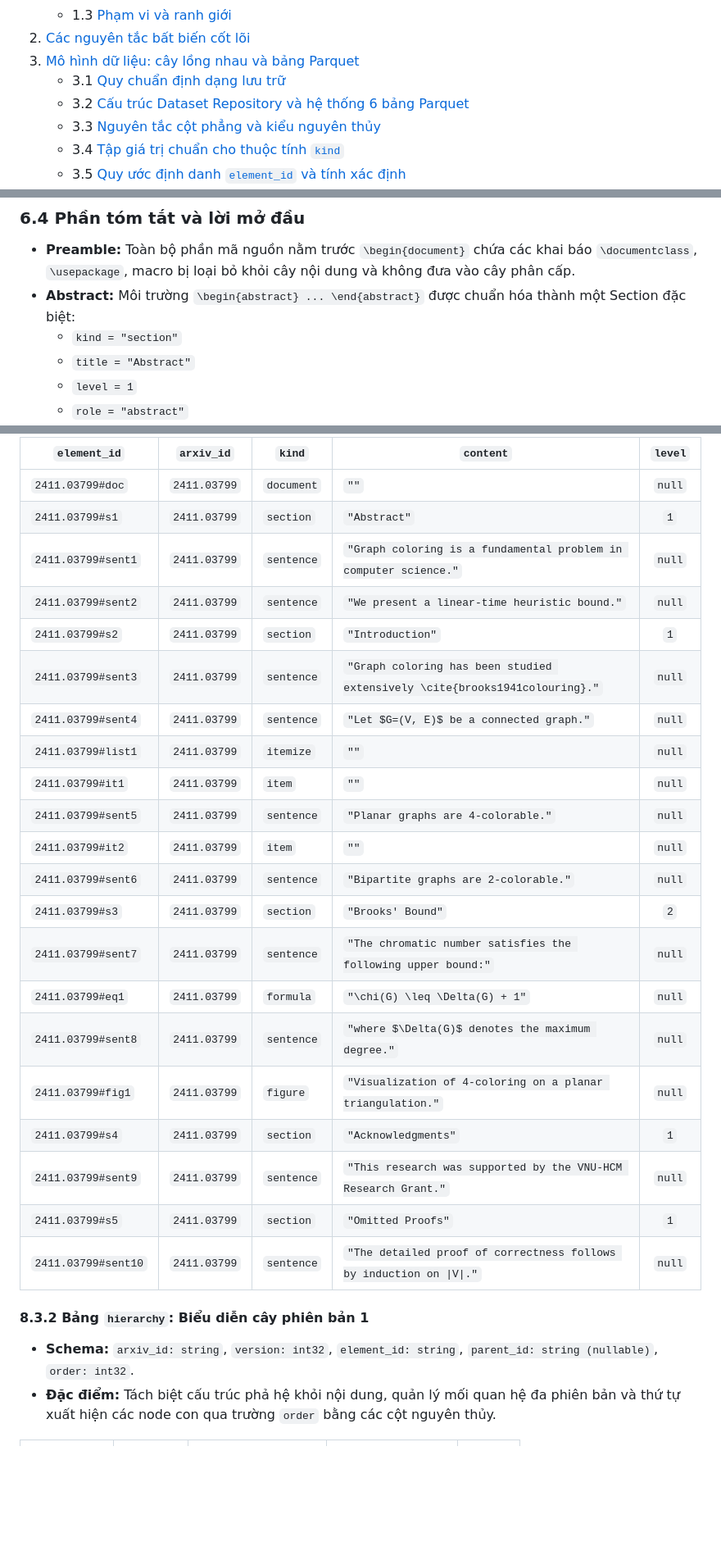
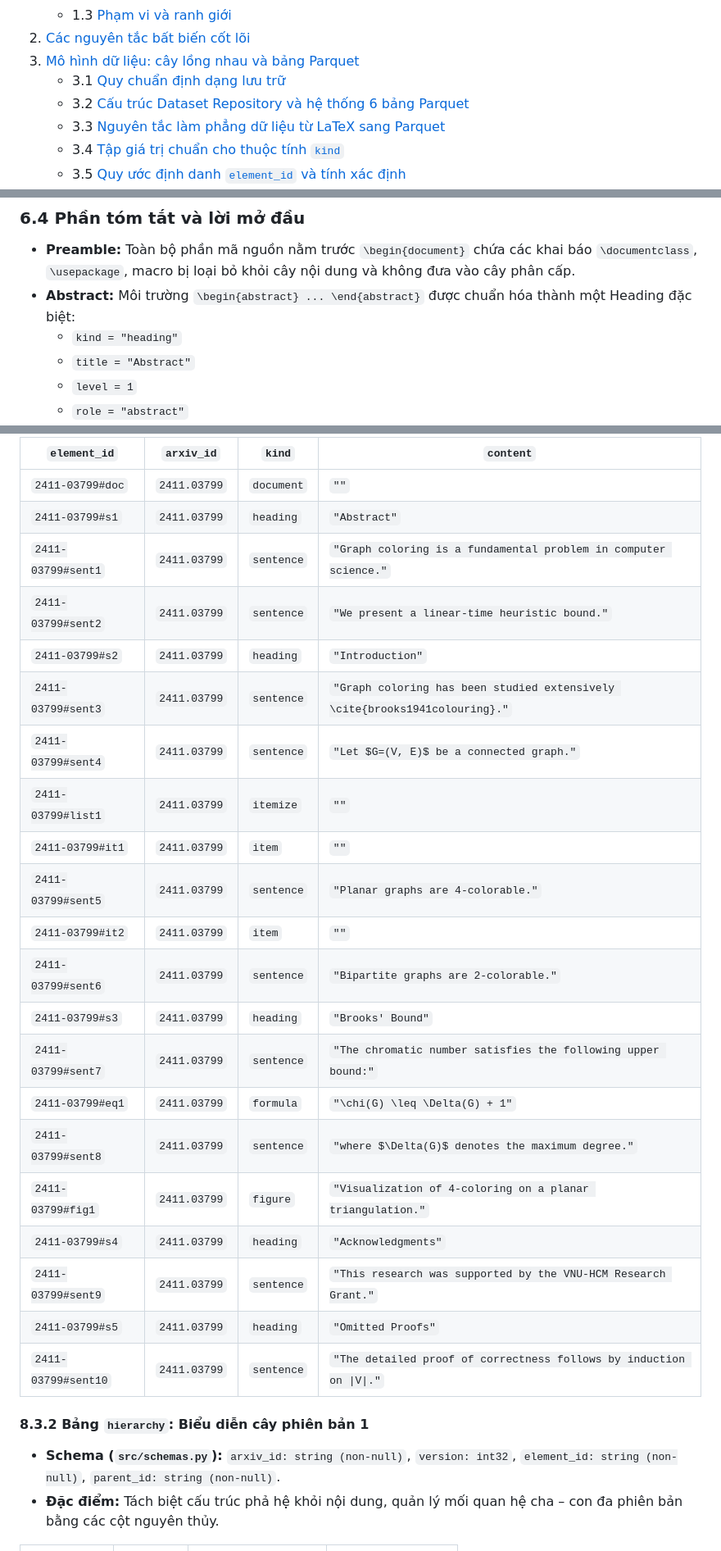
Before and after one commit to tkiet06-us/Intro2DS---ArXiv-Project, a Markdown page: docs/latex_spec.md, 3 parts joined by grey strips. Shown at 82% size. GitHub-like rendering; blank space fills up the shorter version.

Commit message:
P2-03 docs: synchronize latex_spec.md with the source of truth, src/schemas.py

```diff
--- a/docs/latex_spec.md
+++ b/docs/latex_spec.md
@@ -12,7 +12,7 @@
 3. [Mô hình dữ liệu: cây lồng nhau và bảng Parquet](#3-mô-hình-dữ-liệu-cây-lồng-nhau-và-bảng-parquet)
    - 3.1 [Quy chuẩn định dạng lưu trữ](#31-quy-chuẩn-định-dạng-lưu-trữ)
    - 3.2 [Cấu trúc Dataset Repository và hệ thống 6 bảng Parquet](#32-cấu-trúc-dataset-repository-và-hệ-thống-6-bảng-parquet)
-   - 3.3 [Nguyên tắc cột phẳng và kiểu nguyên thủy](#33-nguyên-tắc-cột-phẳng-và-kiểu-nguyên-thủy)
+   - 3.3 [Nguyên tắc làm phẳng dữ liệu từ LaTeX sang Parquet](#33-nguyên-tắc-làm-phẳng-dữ-liệu-từ-latex-sang-parquet)
    - 3.4 [Tập giá trị chuẩn cho thuộc tính `kind`](#34-tập-giá-trị-chuẩn-cho-thuộc-tính-kind)
    - 3.5 [Quy ước định danh `element_id` và tính xác định](#35-quy-ước-định-danh-element_id-và-tính-xác-định)
 4. [Chi tiết thuật toán](#4-chi-tiết-thuật-toán)
@@ -432,8 +371,8 @@ Mọi nội dung trong phần phụ lục phải được giữ trọn vẹn tro
 
 ### 6.4 Phần tóm tắt và lời mở đầu
 - **Preamble:** Toàn bộ phần mã nguồn nằm trước `\begin{document}` chứa các khai báo `\documentclass`, `\usepackage`, macro bị loại bỏ khỏi cây nội dung và không đưa vào cây phân cấp.
-- **Abstract:** Môi trường `\begin{abstract} ... \end{abstract}` được chuẩn hóa thành một Section đặc biệt:
-  - `kind = "section"`
+- **Abstract:** Môi trường `\begin{abstract} ... \end{abstract}` được chuẩn hóa thành một Heading đặc biệt:
+  - `kind = "heading"`
   - `title = "Abstract"`
   - `level = 1`
   - `role = "abstract"`
@@ -692,29 +631,29 @@ Khi xuất dữ liệu sang 6 bảng Parquet phát hành trên Hugging Face Hub,
 
-| `element_id` | `arxiv_id` | `kind` | `content` | `level` |
-|---|---|---|---|:---:|
-| `2411.03799#doc` | `2411.03799` | `document` | `""` | `null` |
-| `2411.03799#s1` | `2411.03799` | `section` | `"Abstract"` | `1` |
-| `2411.03799#sent1` | `2411.03799` | `sentence` | `"Graph coloring is a fundamental problem in computer science."` | `null` |
-| `2411.03799#sent2` | `2411.03799` | `sentence` | `"We present a linear-time heuristic bound."` | `null` |
-| `2411.03799#s2` | `2411.03799` | `section` | `"Introduction"` | `1` |
-| `2411.03799#sent3` | `2411.03799` | `sentence` | `"Graph coloring has been studied extensively \cite{brooks1941colouring}."` | `null` |
-| `2411.03799#sent4` | `2411.03799` | `sentence` | `"Let $G=(V, E)$ be a connected graph."` | `null` |
-| `2411.03799#list1` | `2411.03799` | `itemize` | `""` | `null` |
-| `2411.03799#it1` | `2411.03799` | `item` | `""` | `null` |
-| `2411.03799#sent5` | `2411.03799` | `sentence` | `"Planar graphs are 4-colorable."` | `null` |
-| `2411.03799#it2` | `2411.03799` | `item` | `""` | `null` |
-| `2411.03799#sent6` | `2411.03799` | `sentence` | `"Bipartite graphs are 2-colorable."` | `null` |
-| `2411.03799#s3` | `2411.03799` | `section` | `"Brooks' Bound"` | `2` |
-| `2411.03799#sent7` | `2411.03799` | `sentence` | `"The chromatic number satisfies the following upper bound:"` | `null` |
-| `2411.03799#eq1` | `2411.03799` | `formula` | `"\chi(G) \leq \Delta(G) + 1"` | `null` |
-| `2411.03799#sent8` | `2411.03799` | `sentence` | `"where $\Delta(G)$ denotes the maximum degree."` | `null` |
-| `2411.03799#fig1` | `2411.03799` | `figure` | `"Visualization of 4-coloring on a planar triangulation."` | `null` |
-| `2411.03799#s4` | `2411.03799` | `section` | `"Acknowledgments"` | `1` |
-| `2411.03799#sent9` | `2411.03799` | `sentence` | `"This research was supported by the VNU-HCM Research Grant."` | `null` |
-| `2411.03799#s5` | `2411.03799` | `section` | `"Omitted Proofs"` | `1` |
-| `2411.03799#sent10` | `2411.03799` | `sentence` | `"The detailed proof of correctness follows by induction on \|V\|."` | `null` |
+| `element_id` | `arxiv_id` | `kind` | `content` |
+|---|---|---|---|
+| `2411-03799#doc` | `2411.03799` | `document` | `""` |
+| `2411-03799#s1` | `2411.03799` | `heading` | `"Abstract"` |
+| `2411-03799#sent1` | `2411.03799` | `sentence` | `"Graph coloring is a fundamental problem in computer science."` |
+| `2411-03799#sent2` | `2411.03799` | `sentence` | `"We present a linear-time heuristic bound."` |
+| `2411-03799#s2` | `2411.03799` | `heading` | `"Introduction"` |
+| `2411-03799#sent3` | `2411.03799` | `sentence` | `"Graph coloring has been studied extensively \cite{brooks1941colouring}."` |
+| `2411-03799#sent4` | `2411.03799` | `sentence` | `"Let $G=(V, E)$ be a connected graph."` |
+| `2411-03799#list1` | `2411.03799` | `itemize` | `""` |
+| `2411-03799#it1` | `2411.03799` | `item` | `""` |
+| `2411-03799#sent5` | `2411.03799` | `sentence` | `"Planar graphs are 4-colorable."` |
+| `2411-03799#it2` | `2411.03799` | `item` | `""` |
+| `2411-03799#sent6` | `2411.03799` | `sentence` | `"Bipartite graphs are 2-colorable."` |
+| `2411-03799#s3` | `2411.03799` | `heading` | `"Brooks' Bound"` |
+| `2411-03799#sent7` | `2411.03799` | `sentence` | `"The chromatic number satisfies the following upper bound:"` |
+| `2411-03799#eq1` | `2411.03799` | `formula` | `"\chi(G) \leq \Delta(G) + 1"` |
+| `2411-03799#sent8` | `2411.03799` | `sentence` | `"where $\Delta(G)$ denotes the maximum degree."` |
+| `2411-03799#fig1` | `2411.03799` | `figure` | `"Visualization of 4-coloring on a planar triangulation."` |
+| `2411-03799#s4` | `2411.03799` | `heading` | `"Acknowledgments"` |
+| `2411-03799#sent9` | `2411.03799` | `sentence` | `"This research was supported by the VNU-HCM Research Grant."` |
+| `2411-03799#s5` | `2411.03799` | `heading` | `"Omitted Proofs"` |
+| `2411-03799#sent10` | `2411.03799` | `sentence` | `"The detailed proof of correctness follows by induction on \|V\|."` |
 
 #### 8.3.2 Bảng `hierarchy`: Biểu diễn cây phiên bản 1
-- **Schema:** `arxiv_id: string`, `version: int32`, `element_id: string`, `parent_id: string (nullable)`, `order: int32`.
-- **Đặc điểm:** Tách biệt cấu trúc phả hệ khỏi nội dung, quản lý mối quan hệ đa phiên bản và thứ tự xuất hiện các node con qua trường `order` bằng các cột nguyên thủy.
+- **Schema (`src/schemas.py`):** `arxiv_id: string (non-null)`, `version: int32`, `element_id: string (non-null)`, `parent_id: string (non-null)`.
+- **Đặc điểm:** Tách biệt cấu trúc phả hệ khỏi nội dung, quản lý mối quan hệ cha – con đa phiên bản bằng các cột nguyên thủy.
 
```
Also changed, not shown: other parts of docs/latex_spec.md (+79 -140 lines).
